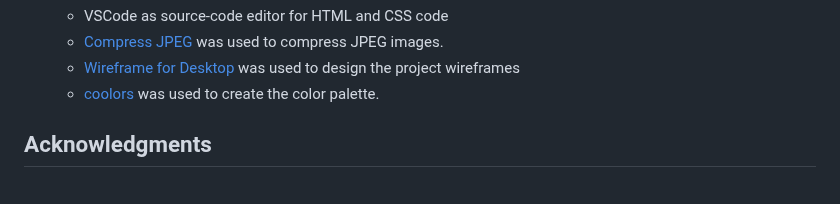
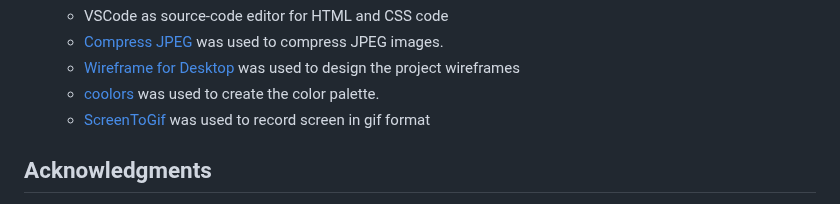
Before and after one commit to Ola-Olawoyin/tantalizers, a Markdown page: README.md, the part around the change. Rendered like a GitHub page.

Commit message:
Add ScreenTo Gif tool to readme

```diff
--- a/README.md
+++ b/README.md
@@ -468,6 +468,7 @@ In order to confirm the correct functionality, responsiveness, and appearance:
     - [Compress JPEG](https://compressjpeg.com/) was used to compress JPEG images.
     - [Wireframe for Desktop](https://balsamiq.com/wireframes/desktop) was used to design the project wireframes
     - [coolors](https://coolors.co/) was used to create the color palette.
+    - [ScreenToGif](https://www.screentogif.com/) was used to record screen in gif format
 
 
 ## Acknowledgments
```
